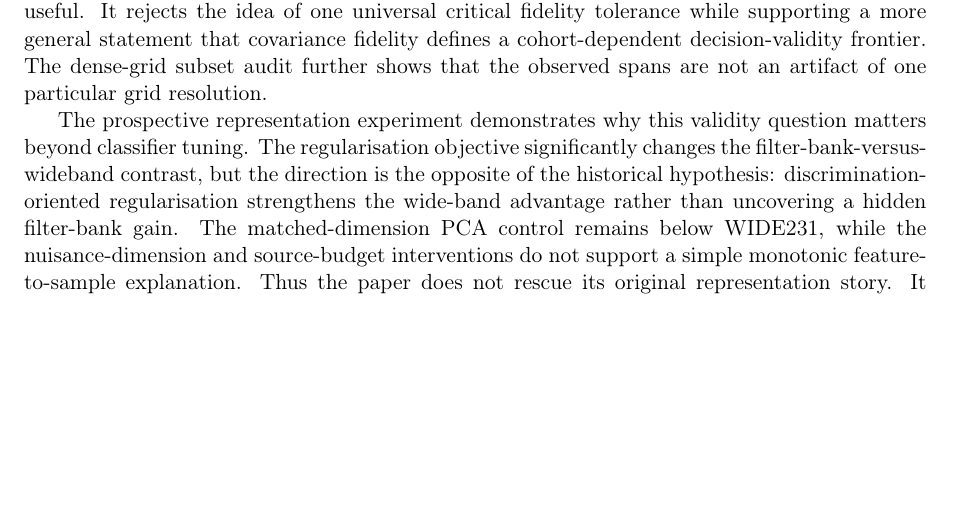
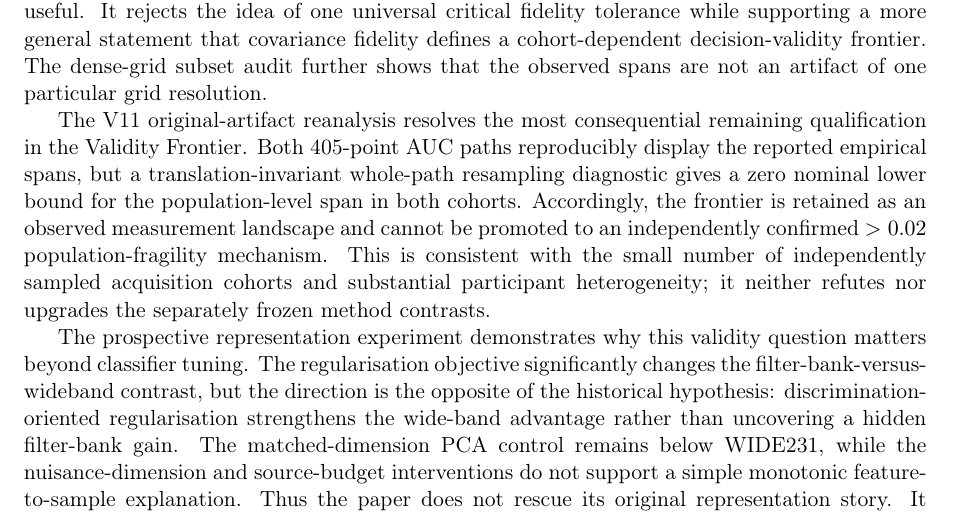
Before and after one commit to lindicaphxag-tech/kaggle, a LaTeX paper (release/defaultreg_v10_snapshot/paper_vnext/main_v10.tex, which reads release/defaultreg_v10_snapshot/paper_vnext/03_discussion_current.tex): part of page 16 of 19, cut so that both start at the same text, the shorter picture padded with empty space. Compiled offline with pdfLaTeX.

Commit message:
release: sync latest CS paper_vnext/03_discussion_current.tex

```diff
--- a/release/defaultreg_v10_snapshot/paper_vnext/03_discussion_current.tex
+++ b/release/defaultreg_v10_snapshot/paper_vnext/03_discussion_current.tex
@@ -77,6 +77,18 @@ covariance fidelity defines a cohort-dependent decision-validity frontier.
 The dense-grid subset audit further shows that the observed spans are not an
 artifact of one particular grid resolution.
 
+The V11 original-artifact reanalysis resolves the most consequential
+remaining qualification in the Validity Frontier. Both 405-point AUC
+paths reproducibly display the reported empirical spans, but a
+translation-invariant whole-path resampling diagnostic gives a zero
+nominal lower bound for the population-level span in both cohorts.
+Accordingly, the frontier is retained as an observed measurement
+landscape and cannot be promoted to an independently confirmed
+\(>0.02\) population-fragility mechanism. This is consistent with
+the small number of independently sampled acquisition cohorts and
+substantial participant heterogeneity; it neither refutes nor upgrades
+the separately frozen method contrasts.
+
 The prospective representation experiment demonstrates why this validity
 question matters beyond classifier tuning. The regularisation objective
 significantly changes the filter-bank-versus-wideband contrast, but the
```
